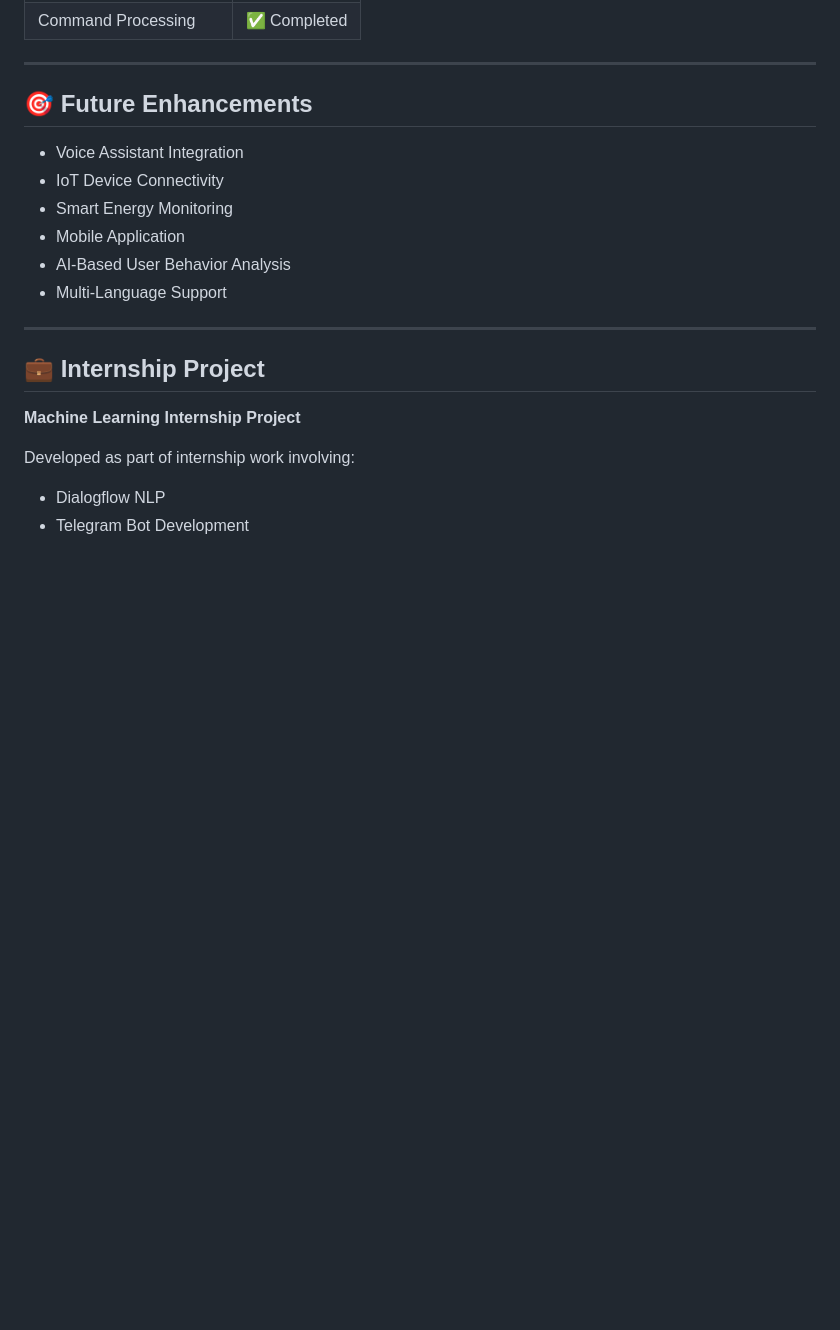
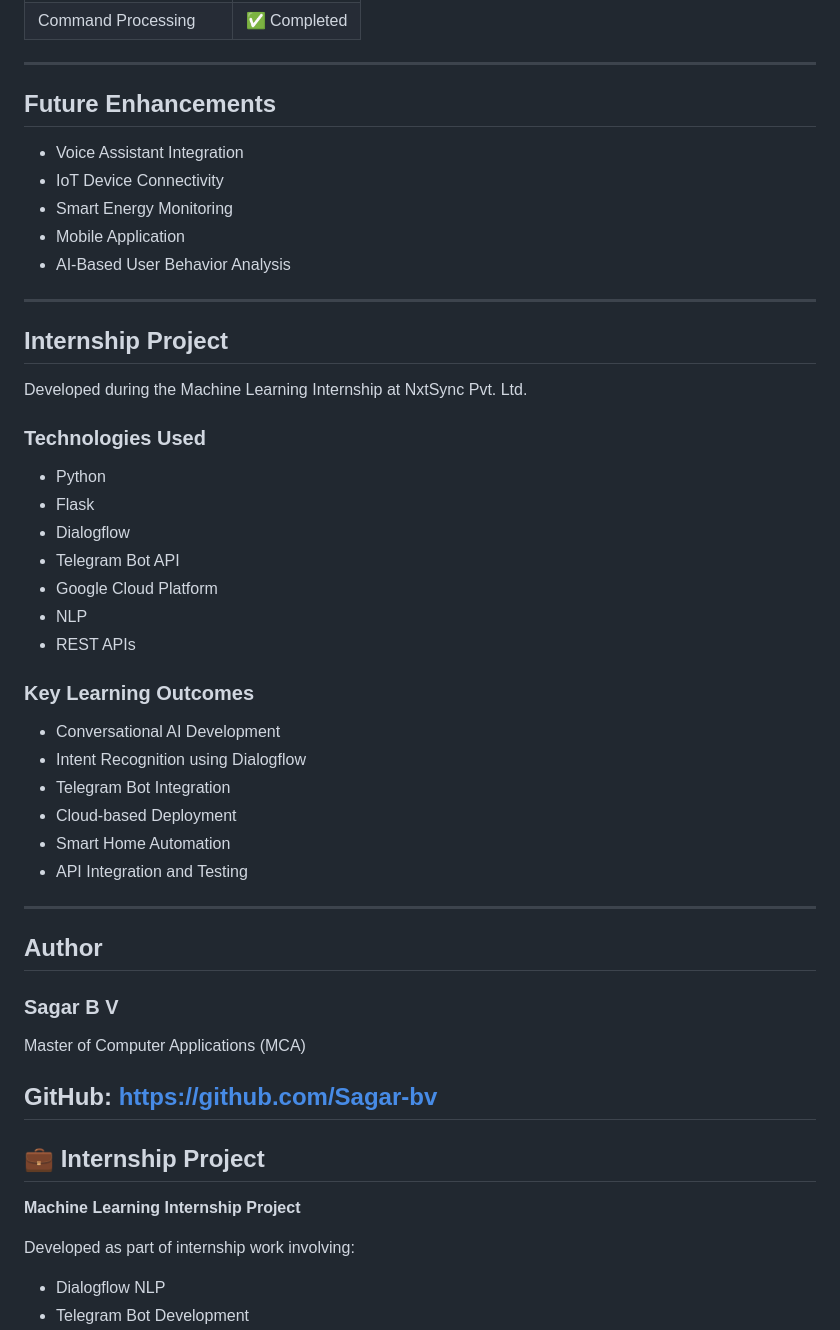
Before and after one commit to Sagar-bv/Smart-Home-Assistant-AI, a Markdown page: README.md, the part around the change. GitHub-like rendering; blank space fills up the shorter version.

Commit message:
Enhance README with internship project details
Added details about the internship project, technologies used, key learning outcomes, and author information.

```diff
--- a/README.md
+++ b/README.md
@@ -237,15 +237,48 @@ Smart-Home-Assistant-AI
 
 ---
 
-## 🎯 Future Enhancements
+## Future Enhancements
 
 - Voice Assistant Integration
 - IoT Device Connectivity
 - Smart Energy Monitoring
 - Mobile Application
 - AI-Based User Behavior Analysis
-- Multi-Language Support
 
+---
+
+## Internship Project
+
+Developed during the Machine Learning Internship at NxtSync Pvt. Ltd.
+
+### Technologies Used
+
+- Python
+- Flask
+- Dialogflow
+- Telegram Bot API
+- Google Cloud Platform
+- NLP
+- REST APIs
+
+### Key Learning Outcomes
+
+- Conversational AI Development
+- Intent Recognition using Dialogflow
+- Telegram Bot Integration
+- Cloud-based Deployment
+- Smart Home Automation
+- API Integration and Testing
+
+---
+
+## Author
+
+### Sagar B V
+
+Master of Computer Applications (MCA)
+
+GitHub: https://github.com/Sagar-bv
 ---
 
 ## 💼 Internship Project
```
